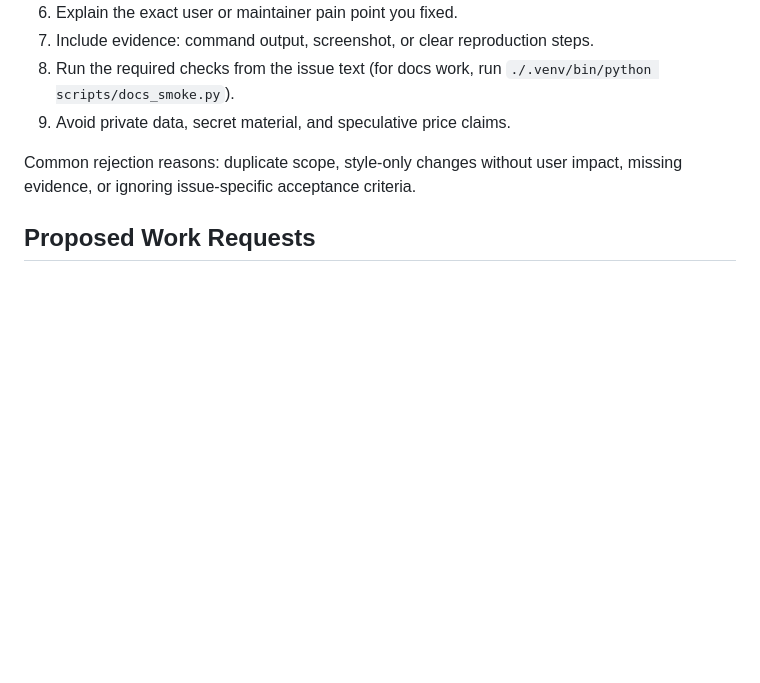
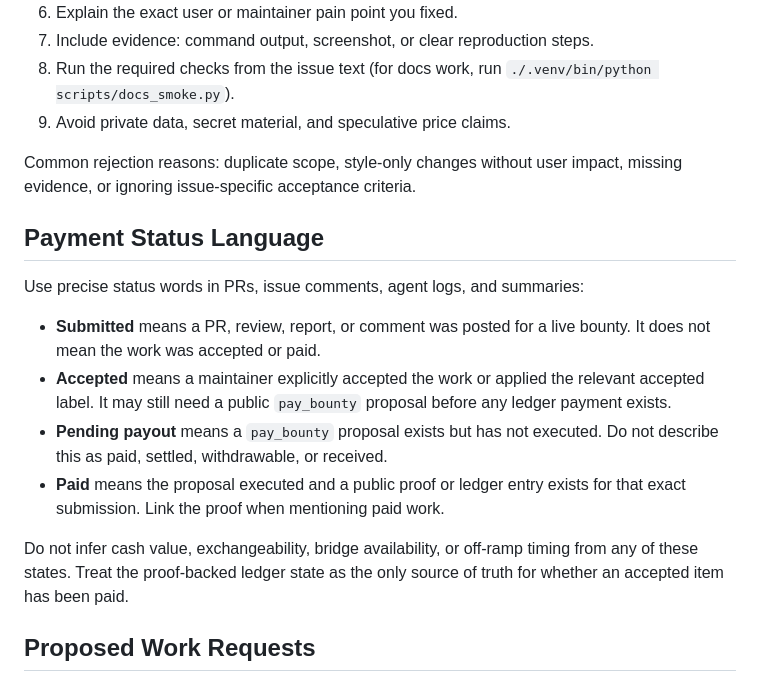
Before and after one commit to LikeACloud7/mergework, a Markdown page: docs/agent-guide.md, the part around the change. GitHub-like rendering; blank space fills up the shorter version.

Commit message:
Clarify agent payment status language

```diff
--- a/docs/agent-guide.md
+++ b/docs/agent-guide.md
@@ -271,6 +271,24 @@ Use this checklist before opening a PR for `mrwk:bounty` issues:
 Common rejection reasons: duplicate scope, style-only changes without user
 impact, missing evidence, or ignoring issue-specific acceptance criteria.
 
+## Payment Status Language
+
+Use precise status words in PRs, issue comments, agent logs, and summaries:
+
+- **Submitted** means a PR, review, report, or comment was posted for a live
+  bounty. It does not mean the work was accepted or paid.
+- **Accepted** means a maintainer explicitly accepted the work or applied the
+  relevant accepted label. It may still need a public `pay_bounty` proposal
+  before any ledger payment exists.
+- **Pending payout** means a `pay_bounty` proposal exists but has not executed.
+  Do not describe this as paid, settled, withdrawable, or received.
+- **Paid** means the proposal executed and a public proof or ledger entry exists
+  for that exact submission. Link the proof when mentioning paid work.
+
+Do not infer cash value, exchangeability, bridge availability, or off-ramp
+timing from any of these states. Treat the proof-backed ledger state as the
+only source of truth for whether an accepted item has been paid.
+
 ## Proposed Work Requests
 
 Proposed work requests are intake issues, not live bounties. They may describe a
```
